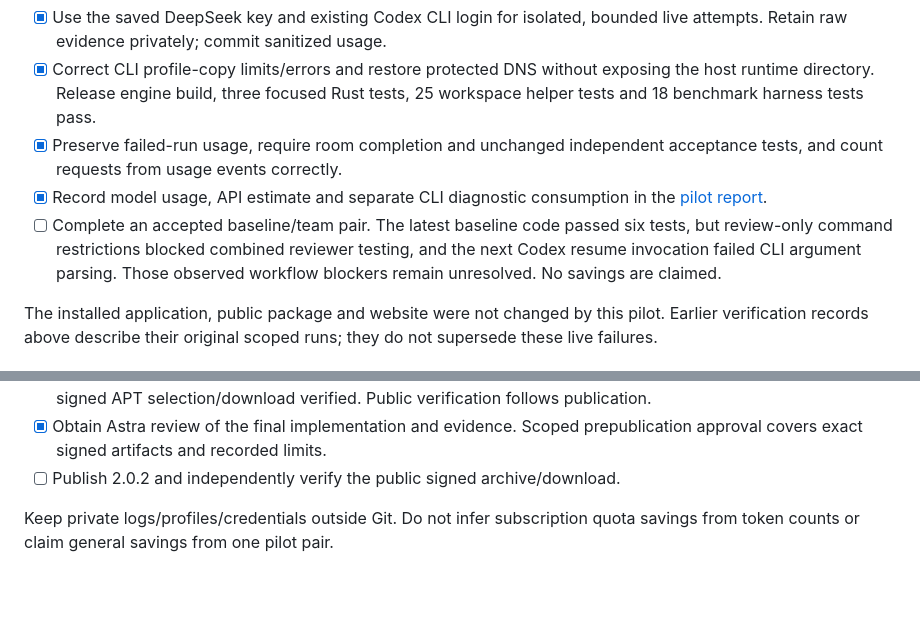
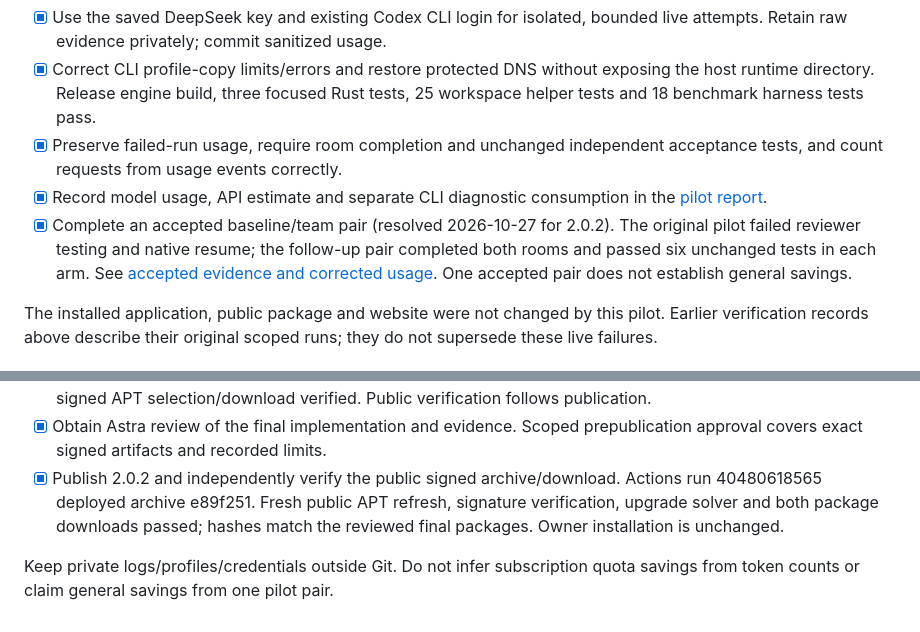
Before and after one commit to acememe7/Orgbot, a Markdown page: docs/LINUX_2_0_PLAN.md, 2 parts joined by grey strips. GitHub-like rendering; blank space fills up the shorter version.

```diff
--- a/docs/LINUX_2_0_PLAN.md
+++ b/docs/LINUX_2_0_PLAN.md
@@ -116,10 +116,11 @@ See `apt-distribution.md` for the one-time client setup and maintenance window.
   acceptance tests, and count requests from usage events correctly.
 - [x] Record model usage, API estimate and separate CLI diagnostic consumption
   in the [pilot report](benchmarks/2026-10-26-astra-sol-deepseek.md).
-- [ ] Complete an accepted baseline/team pair. The latest baseline code passed
-  six tests, but review-only command restrictions blocked combined reviewer
-  testing, and the next Codex resume invocation failed CLI argument parsing.
-  Those observed workflow blockers remain unresolved. No savings are claimed.
+- [x] Complete an accepted baseline/team pair (resolved 2026-10-27 for 2.0.2).
+  The original pilot failed reviewer testing and native resume; the follow-up
+  pair completed both rooms and passed six unchanged tests in each arm. See
+  [accepted evidence and corrected usage](benchmarks/2026-10-27-release-validation.md).
+  One accepted pair does not establish general savings.
 
 The installed application, public package and website were not changed by this
 pilot. Earlier verification records above describe their original scoped runs;
@@ -195,7 +196,10 @@ skill/MCP lifecycle and pause/restart; pass package/signature/upgrade checks.
   signed APT selection/download verified. Public verification follows publication.
 - [x] Obtain Astra review of the final implementation and evidence.
   Scoped prepublication approval covers exact signed artifacts and recorded limits.
-- [ ] Publish 2.0.2 and independently verify the public signed archive/download.
+- [x] Publish 2.0.2 and independently verify the public signed archive/download.
+  Actions run 40480618565 deployed archive e89f251. Fresh public APT refresh,
+  signature verification, upgrade solver and both package downloads passed;
+  hashes match the reviewed final packages. Owner installation is unchanged.
 
 Keep private logs/profiles/credentials outside Git. Do not infer subscription
 quota savings from token counts or claim general savings from one pilot pair.
```
Also changed, not shown: docs/RELEASE_2_0_2_VERIFICATION.md (+24 -4 lines), docs/apt-distribution.md (+17 -0 lines).
